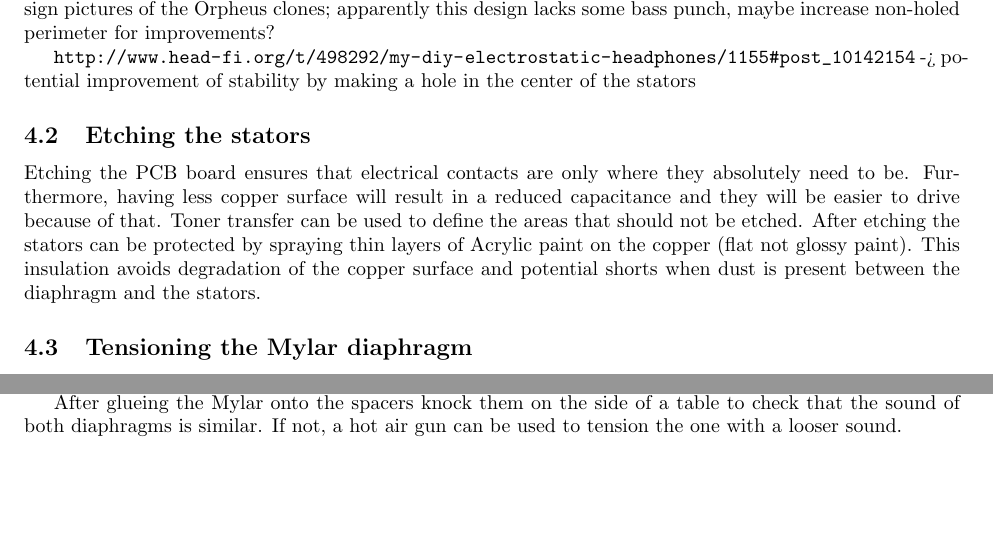
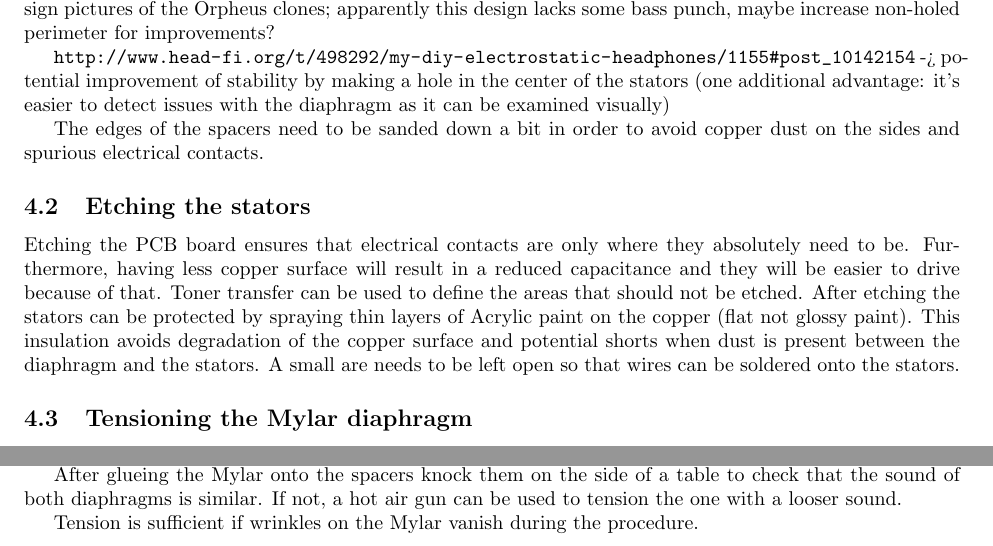
Before and after one commit to Azrael3000/headphone-guide, a LaTeX document (main.tex): two parts of pages 3 and 4 of 7, joined at a grey line, cut so that both start at the same text, the shorter picture padded with empty space. Compiled offline with pdfLaTeX.

Commit message:
HF thread pages 84-94

```diff
--- a/main.tex
+++ b/main.tex
@@ -60,11 +60,13 @@ In order to protect the diaphragm a dust and sweat protection needs to be used.
 
 \url{http://www.head-fi.org/t/498292/my-diy-electrostatic-headphones/660#post_8897170} -> Design pictures of the Orpheus clones; apparently this design lacks some bass punch, maybe increase non-holed perimeter for improvements?
 
-\url{http://www.head-fi.org/t/498292/my-diy-electrostatic-headphones/1155#post_10142154} -> potential improvement of stability by making a hole in the center of the stators
+\url{http://www.head-fi.org/t/498292/my-diy-electrostatic-headphones/1155#post_10142154} -> potential improvement of stability by making a hole in the center of the stators (one additional advantage: it's easier to detect issues with the diaphragm as it can be examined visually)
+
+The edges of the spacers need to be sanded down a bit in order to avoid copper dust on the sides and spurious electrical contacts.
 
 \subsection{Etching the stators}
 \label{s:driver:etching}
-Etching the PCB board ensures that electrical contacts are only where they absolutely need to be. Furthermore, having less copper surface will result in a reduced capacitance and they will be easier to drive because of that. Toner transfer can be used to define the areas that should not be etched. After etching the stators can be protected by spraying thin layers of Acrylic paint on the copper (flat not glossy paint). This insulation avoids degradation of the copper surface and potential shorts when dust is present between the diaphragm and the stators.
+Etching the PCB board ensures that electrical contacts are only where they absolutely need to be. Furthermore, having less copper surface will result in a reduced capacitance and they will be easier to drive because of that. Toner transfer can be used to define the areas that should not be etched. After etching the stators can be protected by spraying thin layers of Acrylic paint on the copper (flat not glossy paint). This insulation avoids degradation of the copper surface and potential shorts when dust is present between the diaphragm and the stators. A small are needs to be left open so that wires can be soldered onto the stators.
 
 \subsection{Tensioning the Mylar diaphragm}
 \label{s:driver:tension}
@@ -96,6 +98,8 @@ Before putting it on the glass (and before coating) clean it with Acetone. To cu
 Make sure the diaphragm is very well glued to the stator. The contact cement is applied to the spacer which is allowed to sit for 3-5 minutes. After that the spacer is put on the Mylar and a bond will be created immediately. A good contact can be achieved by running the finger along the spacers several times so that the glue is everywhere in contact with the spacer. See \url{http://www.head-fi.org/t/498292/my-diy-electrostatic-headphones/1215#post_10400583}
 
 After glueing the Mylar onto the spacers knock them on the side of a table to check that the sound of both diaphragms is similar. If not, a hot air gun can be used to tension the one with a looser sound.
+
+Tension is sufficient if wrinkles on the Mylar vanish during the procedure.
 
 \subsection{Coating the diaphragm}
 As Mylar is not conductive an additional coating is required so that it can be charged. It basically should act as if it was a capacitor, so a coating that is conductive and has a high resistivity is ideal. Coating agents are:
```
